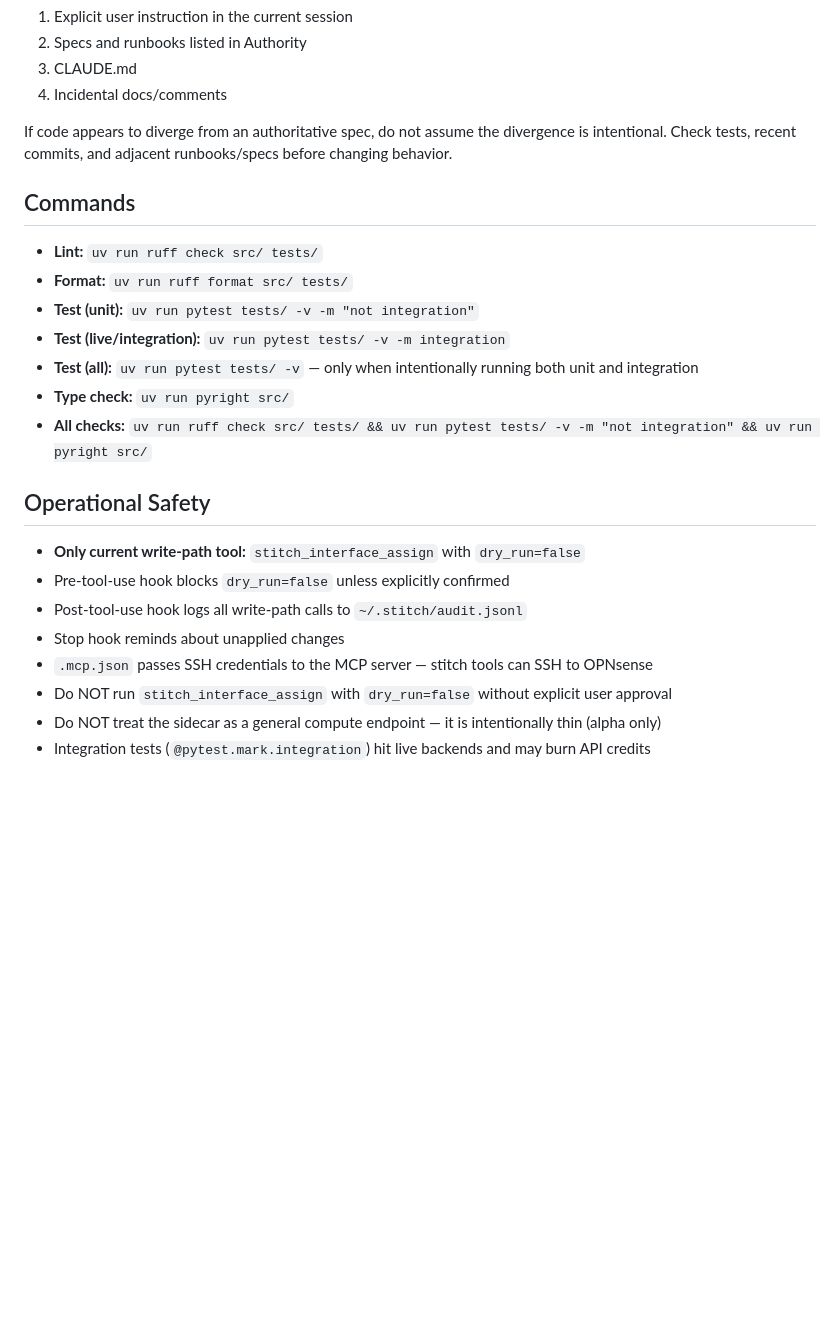
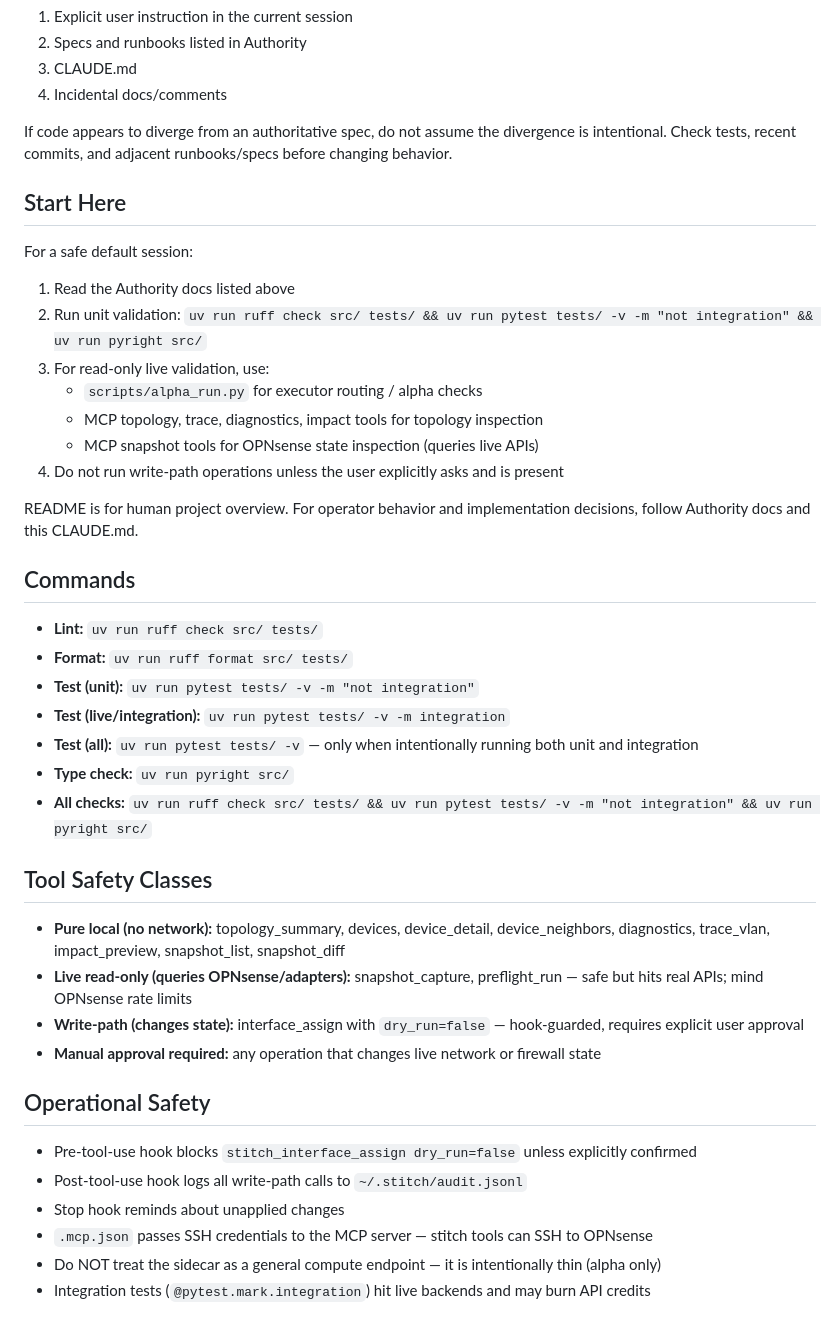
Before and after one commit to emesix/Core-Stitcher, a Markdown page: CLAUDE.md, the part around the change. Drawn GitHub-style; blank space fills up the shorter version.

Commit message:
docs: add Start Here, tool safety classes, README precedence to CLAUDE.md
Final practical pass from operator-grade audit:
- Start Here: safe default session workflow for cold-start agents
- Tool Safety Classes: classify all 12 MCP tools by safety level
  (pure local / live read-only / write-path / manual approval)
- README precedence: one line clarifying README vs CLAUDE.md scope
- Confirmed snapshot_capture and preflight_run query live OPNsense APIs

Co-Authored-By: Claude Opus 4.6 (1M context) <noreply@anthropic.com>

```diff
--- a/CLAUDE.md
+++ b/CLAUDE.md
@@ -20,6 +20,19 @@ Authority order:
 
 If code appears to diverge from an authoritative spec, do not assume the divergence is intentional. Check tests, recent commits, and adjacent runbooks/specs before changing behavior.
 
+## Start Here
+
+For a safe default session:
+1. Read the Authority docs listed above
+2. Run unit validation: `uv run ruff check src/ tests/ && uv run pytest tests/ -v -m "not integration" && uv run pyright src/`
+3. For read-only live validation, use:
+   - `scripts/alpha_run.py` for executor routing / alpha checks
+   - MCP topology, trace, diagnostics, impact tools for topology inspection
+   - MCP snapshot tools for OPNsense state inspection (queries live APIs)
+4. Do not run write-path operations unless the user explicitly asks and is present
+
+README is for human project overview. For operator behavior and implementation decisions, follow Authority docs and this CLAUDE.md.
+
 ## Commands
 - **Lint:** `uv run ruff check src/ tests/`
 - **Format:** `uv run ruff format src/ tests/`
@@ -29,13 +42,17 @@ If code appears to diverge from an authoritative spec, do not assume the diverge
 - **Type check:** `uv run pyright src/`
 - **All checks:** `uv run ruff check src/ tests/ && uv run pytest tests/ -v -m "not integration" && uv run pyright src/`
 
+## Tool Safety Classes
+- **Pure local (no network):** topology_summary, devices, device_detail, device_neighbors, diagnostics, trace_vlan, impact_preview, snapshot_list, snapshot_diff
+- **Live read-only (queries OPNsense/adapters):** snapshot_capture, preflight_run — safe but hits real APIs; mind OPNsense rate limits
+- **Write-path (changes state):** interface_assign with `dry_run=false` — hook-guarded, requires explicit user approval
+- **Manual approval required:** any operation that changes live network or firewall state
+
 ## Operational Safety
-- **Only current write-path tool:** `stitch_interface_assign` with `dry_run=false`
-- Pre-tool-use hook blocks `dry_run=false` unless explicitly confirmed
+- Pre-tool-use hook blocks `stitch_interface_assign dry_run=false` unless explicitly confirmed
 - Post-tool-use hook logs all write-path calls to `~/.stitch/audit.jsonl`
 - Stop hook reminds about unapplied changes
 - `.mcp.json` passes SSH credentials to the MCP server — stitch tools can SSH to OPNsense
-- Do NOT run `stitch_interface_assign` with `dry_run=false` without explicit user approval
 - Do NOT treat the sidecar as a general compute endpoint — it is intentionally thin (alpha only)
 - Integration tests (`@pytest.mark.integration`) hit live backends and may burn API credits
 
```
